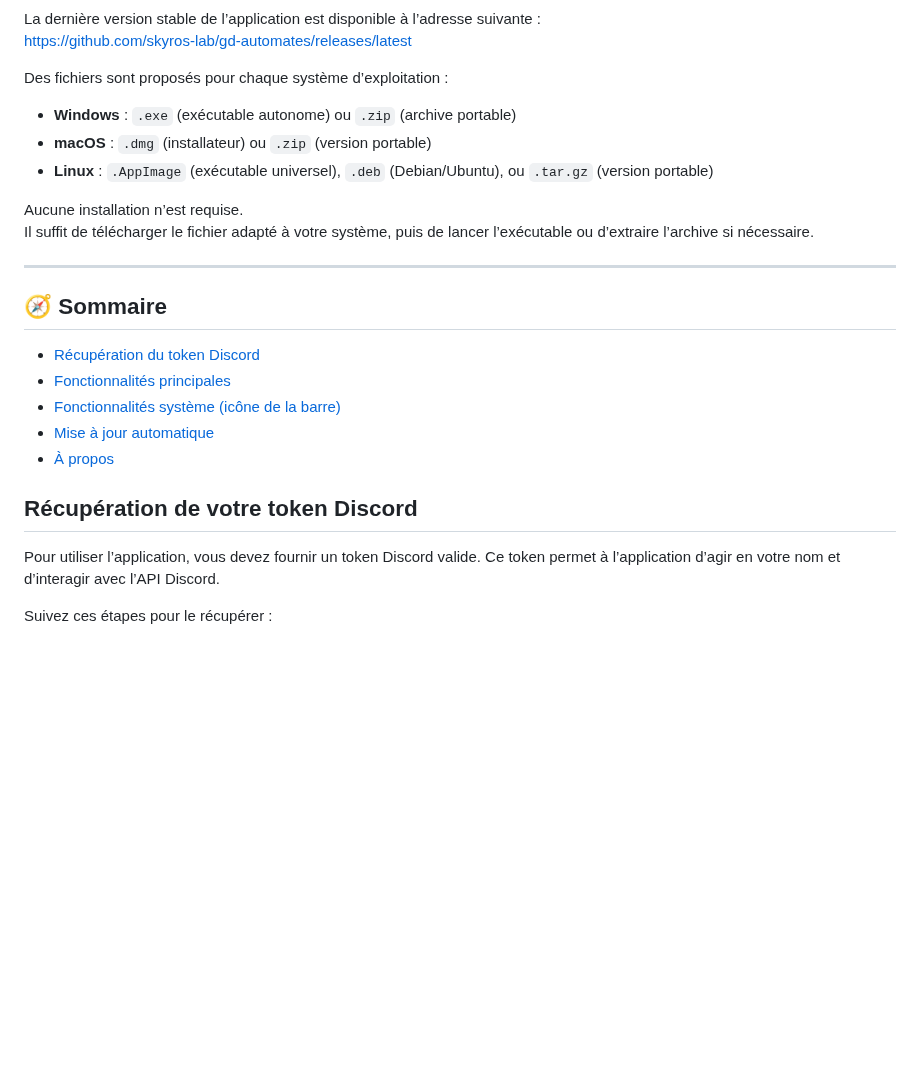
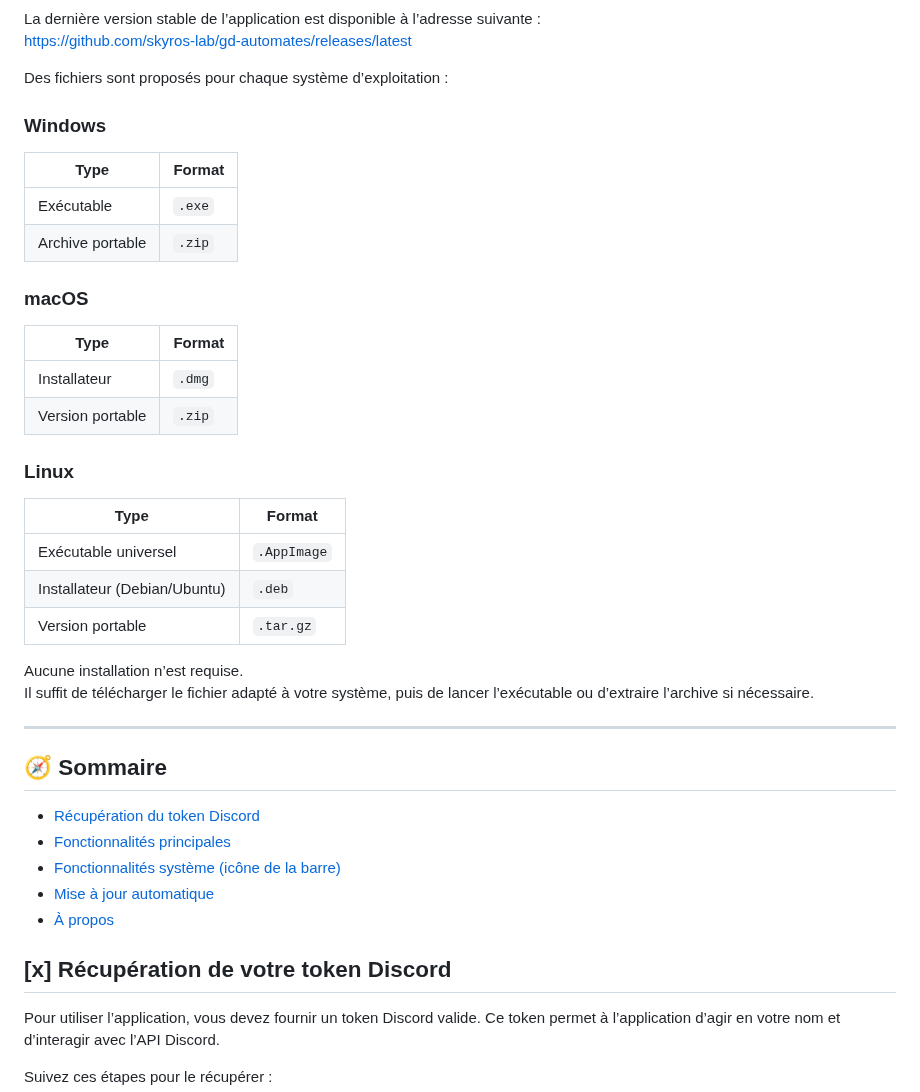
Before and after one commit to skyros-lab/gd-automates, a Markdown page: README.md, the part around one of its changes. GitHub-like rendering; blank space fills up the shorter version.

```diff
--- a/README.md
+++ b/README.md
@@ -34,9 +44,27 @@ La dernière version stable de l’application est disponible à l’adresse sui
 
 Des fichiers sont proposés pour chaque système d’exploitation :
 
-- **Windows** : `.exe` (exécutable autonome) ou `.zip` (archive portable)
-- **macOS** : `.dmg` (installateur) ou `.zip` (version portable)
-- **Linux** : `.AppImage` (exécutable universel), `.deb` (Debian/Ubuntu), ou `.tar.gz` (version portable)
+### Windows
+
+| Type            | Format        |
+|-----------------|---------------|
+| Exécutable      | `.exe`        |
+| Archive portable| `.zip`        |
+
+### macOS
+
+| Type            | Format        |
+|-----------------|---------------|
+| Installateur    | `.dmg`        |
+| Version portable| `.zip`        |
+
+### Linux
+
+| Type              | Format         |
+|-------------------|----------------|
+| Exécutable universel | `.AppImage` |
+| Installateur (Debian/Ubuntu) | `.deb` |
+| Version portable   | `.tar.gz`     |
 
 Aucune installation n’est requise.
 Il suffit de télécharger le fichier adapté à votre système, puis de lancer l’exécutable ou d’extraire l’archive si nécessaire.
@@ -51,7 +79,7 @@ Il suffit de télécharger le fichier adapté à votre système, puis de lancer
 - [Mise à jour automatique](#mise-à-jour-automatique)
 - [À propos](#à-propos)
 
-## Récupération de votre token Discord
+## [x] Récupération de votre token Discord
 
 Pour utiliser l’application, vous devez fournir un token Discord valide. Ce token permet à l’application d’agir en votre nom et d’interagir avec l’API Discord.
 
```
Also changed, not shown: other parts of README.md (+14 -4 lines).
